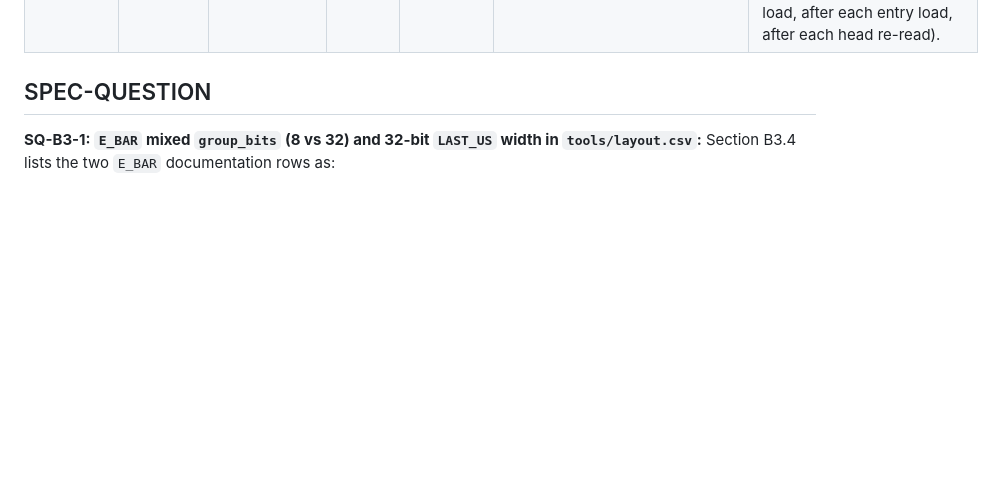
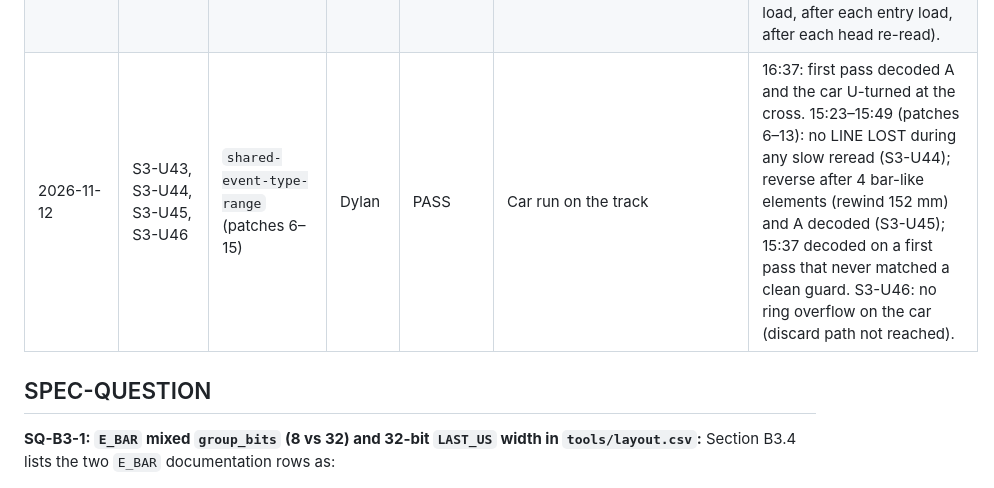
Before and after one commit to BlackberryDealer/INF2004_Project, a Markdown page: testing/subsystem3/TEST_LOG.md, the part around the change. Rendered like a GitHub page; blank space fills up the shorter version.

```diff
--- a/testing/subsystem3/TEST_LOG.md
+++ b/testing/subsystem3/TEST_LOG.md
@@ -120,6 +120,7 @@ Add a new row for every run. Never edit or delete old rows.
 | 2026-11-12 | S3-U23, S3-U27, S3-U29, S3-U34, S3-U45 | `barcode-reread-any-bars` | Dylan | PASS | Barcode host simulation | Simulation 79 pass. |
 | 2026-11-12 | S3-U46 | before fix (`745abc0`) | Dylan | FAIL | Barcode host simulation | After the drop the capture carried on with 63 queued edges across the gap (1 check failed). |
 | 2026-11-12 | S3-U46 | `barcode-edge-ring-drop-barrier` | Dylan | PASS | Barcode host simulation, ARM disassembly | Simulation 83 pass. ARM build: `dmb ish` in `barcode_edge_isr` between the entry store (`strh`) and the head store (`strb`); 4 `dmb ish` in `barcode_task` (inlined drain: after the head load, after each entry load, after each head re-read). |
+| 2026-11-12 | S3-U43, S3-U44, S3-U45, S3-U46 | `shared-event-type-range` (patches 6–15) | Dylan | PASS | Car run on the track | 16:37: first pass decoded A and the car U-turned at the cross. 15:23–15:49 (patches 6–13): no LINE LOST during any slow reread (S3-U44); reverse after 4 bar-like elements (rewind 152 mm) and A decoded (S3-U45); 15:37 decoded on a first pass that never matched a clean guard. S3-U46: no ring overflow on the car (discard path not reached). |
 
 ## SPEC-QUESTION
 
```
Also changed, not shown: testing/subsystem2/TEST_LOG.md (+1 -0 lines), testing/subsystem5/TEST_LOG.md (+1 -0 lines).
